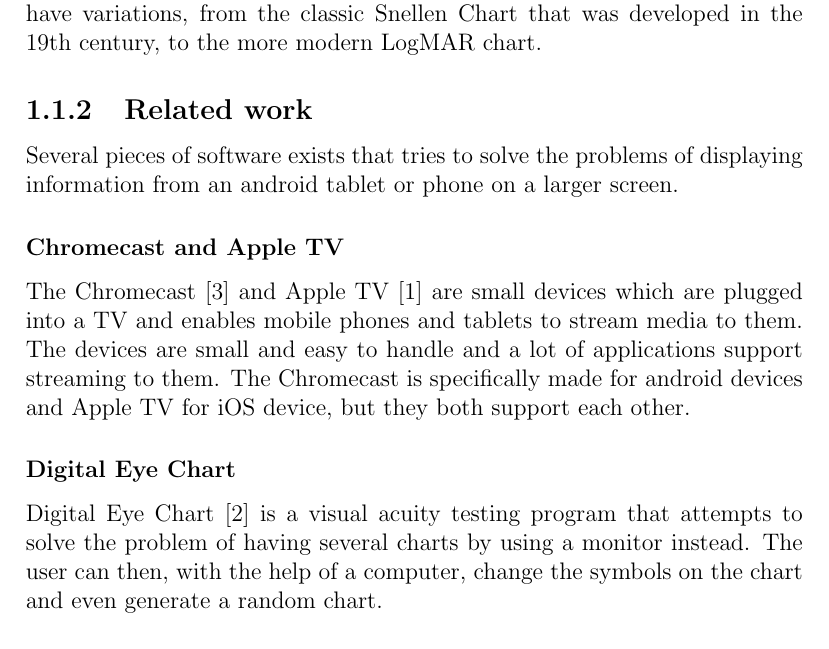
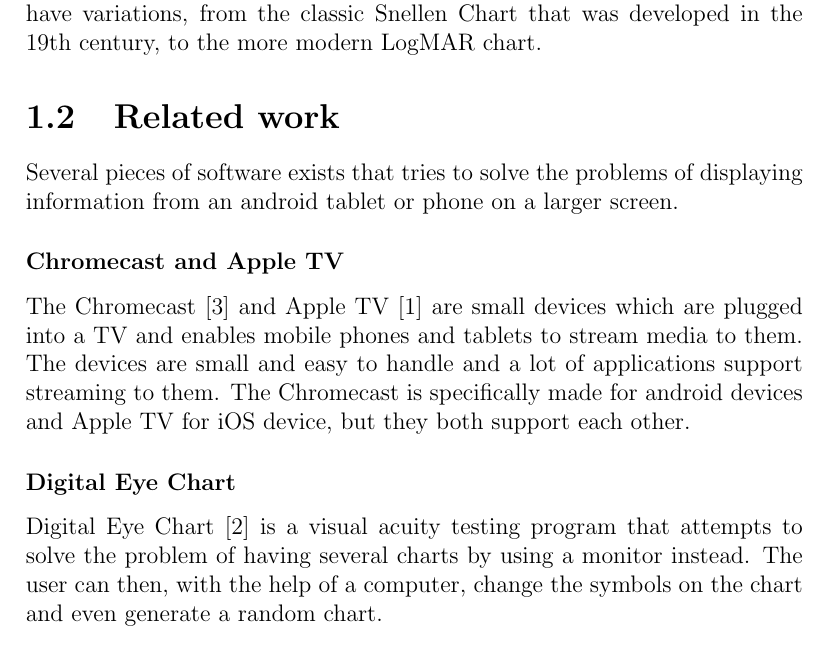
Before and after one commit to xscanpix/ProjectOftalmiatrik, a LaTeX document (Project/Report/utkast till utkast till rapport.tex): part of page 4 of 13, cut so that both start at the same text. Compiled offline with pdfLaTeX.

Commit message:
changed one line

```diff
--- a/Project/Report/utkast till utkast till rapport.tex
+++ b/Project/Report/utkast till utkast till rapport.tex
@@ -55,7 +55,7 @@ To make up for the shift in focus in the eyes a plus glass has to be put in fron
 
 There are also several different variations on these charts. Different sets of symbols, ranging from different subsets of latin letters to more abstract symbols, have been developed for different types of patients, such as those who are analphabetic, or for small children. The layout of these charts also have variations, from the classic Snellen Chart that was developed in the 19th century, to the more modern LogMAR chart.
 
-\subsection{Related work}
+\section{Related work}
 Several pieces of software exists that tries to solve the problems of displaying information from an android tablet or phone on a larger screen.
 
 \subsubsection{Chromecast and Apple TV}
```
